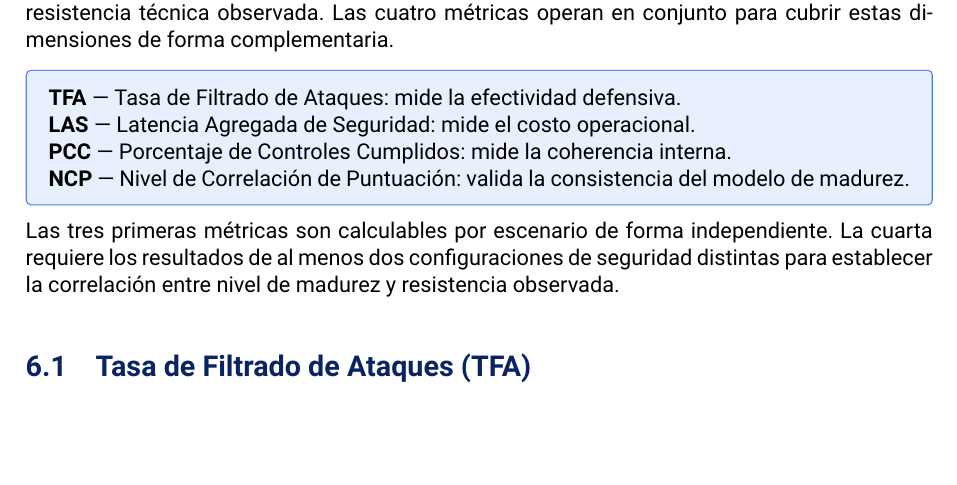
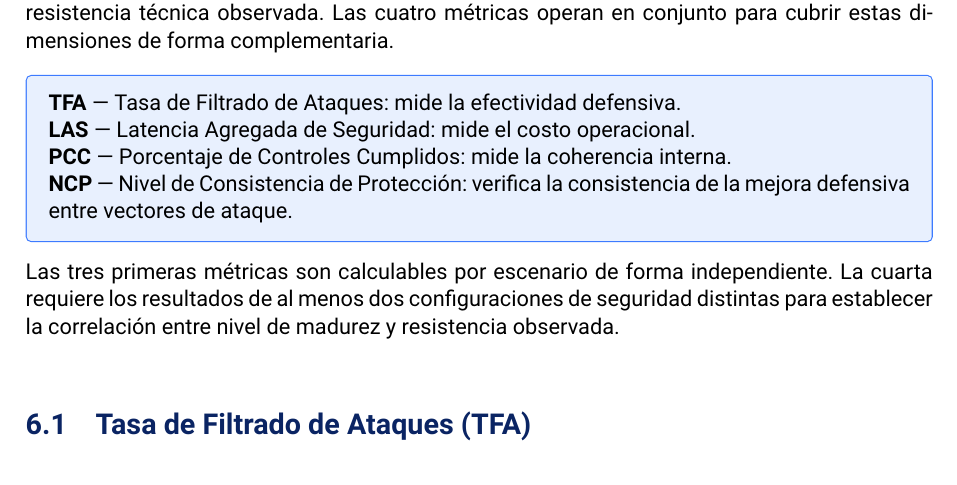
Before and after one commit to valenpy22/llmsec-framework-doc, a LaTeX document (main.tex, which reads chapters/06-metricas.tex): part of page 40 of 53, cut so that both start at the same text, the shorter picture padded with empty space. Compiled offline with XeLaTeX.

Commit message:
fix: NCP

```diff
--- a/chapters/06-metricas.tex
+++ b/chapters/06-metricas.tex
@@ -13,7 +13,7 @@ cubrir estas dimensiones de forma complementaria.
   \textbf{TFA} — Tasa de Filtrado de Ataques: mide la efectividad defensiva.\\
   \textbf{LAS} — Latencia Agregada de Seguridad: mide el costo operacional.\\
   \textbf{PCC} — Porcentaje de Controles Cumplidos: mide la coherencia interna.\\
-  \textbf{NCP} — Nivel de Correlación de Puntuación: valida la consistencia del modelo de madurez.
+  \textbf{NCP} — Nivel de Consistencia de Protección: verifica la consistencia de la mejora defensiva entre vectores de ataque.
 \end{infobox}
 
 Las tres primeras métricas son calculables por escenario de forma
```
